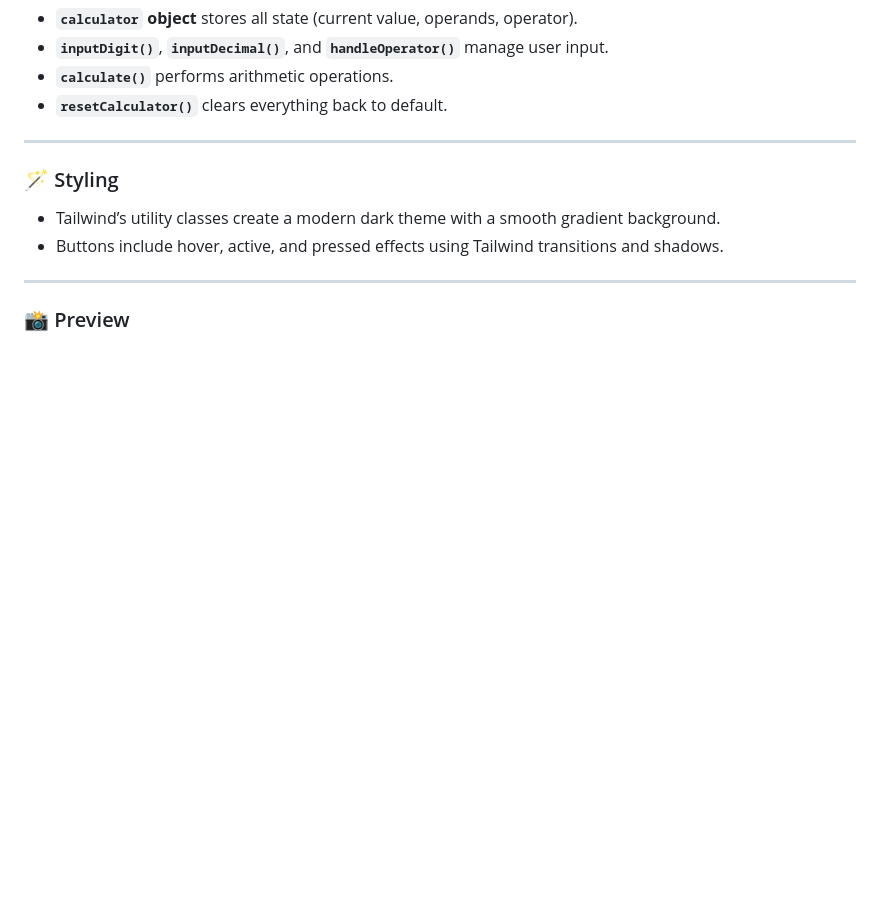
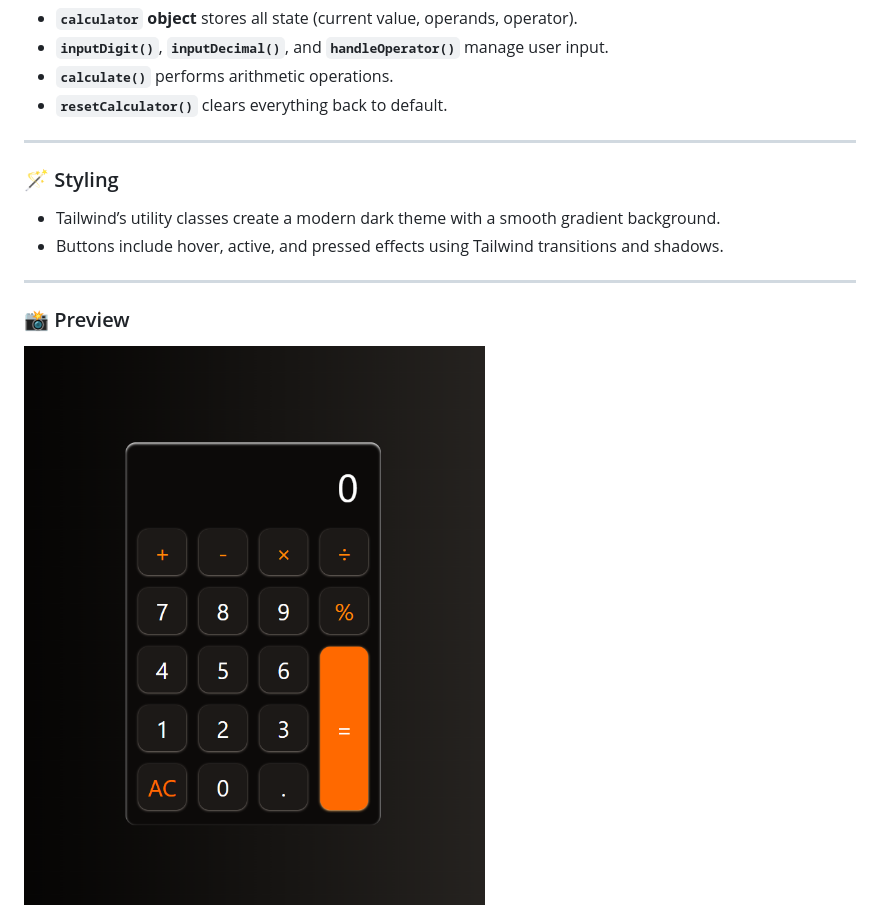
Before and after one commit to AljuSabu/Simple-Calculator, a Markdown page: readme.md, the part around the change printed below. Drawn GitHub-style; pictures changed too: images/calculator image.png (added); blank space fills up the shorter version.

Commit message:
image added and readme eddited

```diff
--- a/readme.md
+++ b/readme.md
@@ -73,4 +73,5 @@ You can open the `index.html` file directly in your browser to use the calculato
 
 ### 📸 Preview
 
+![calculator](./images/calculator%20image.png)
 
```
Also changed, not shown: other parts of readme.md (+1 -0 lines).
